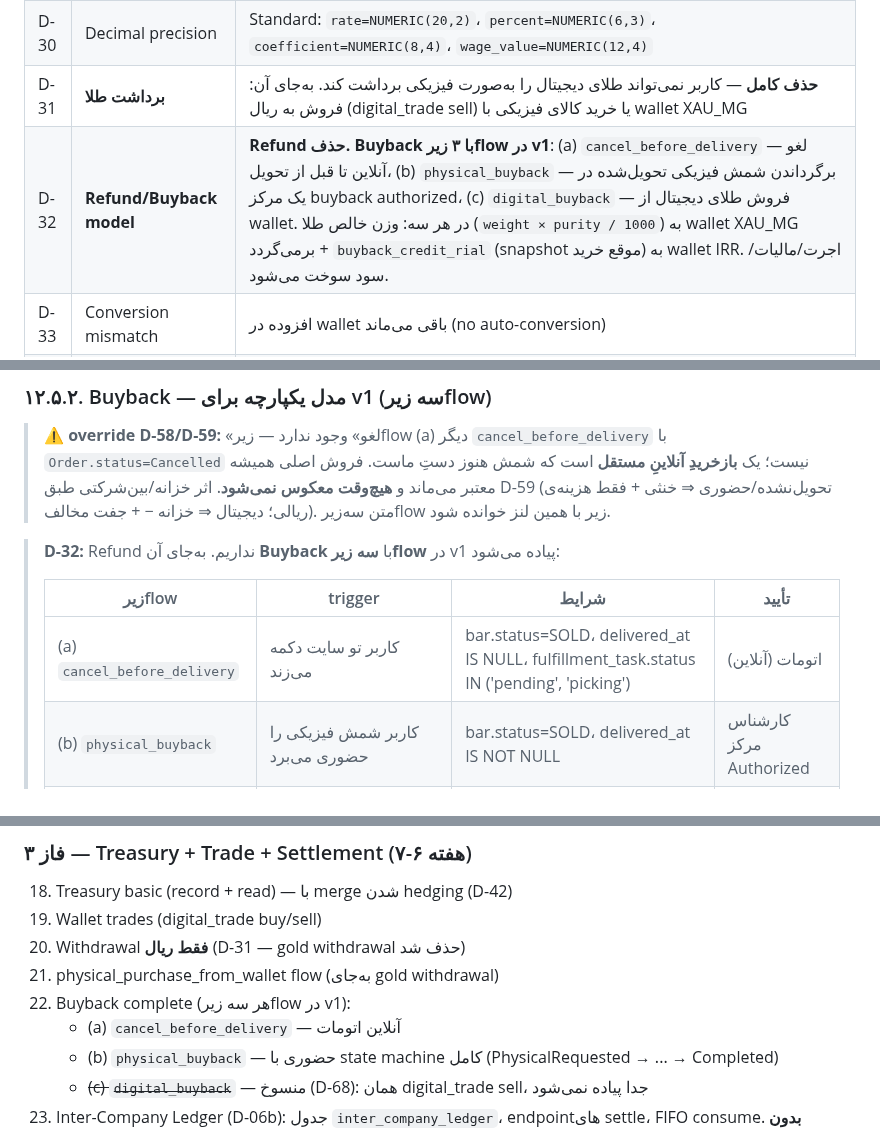
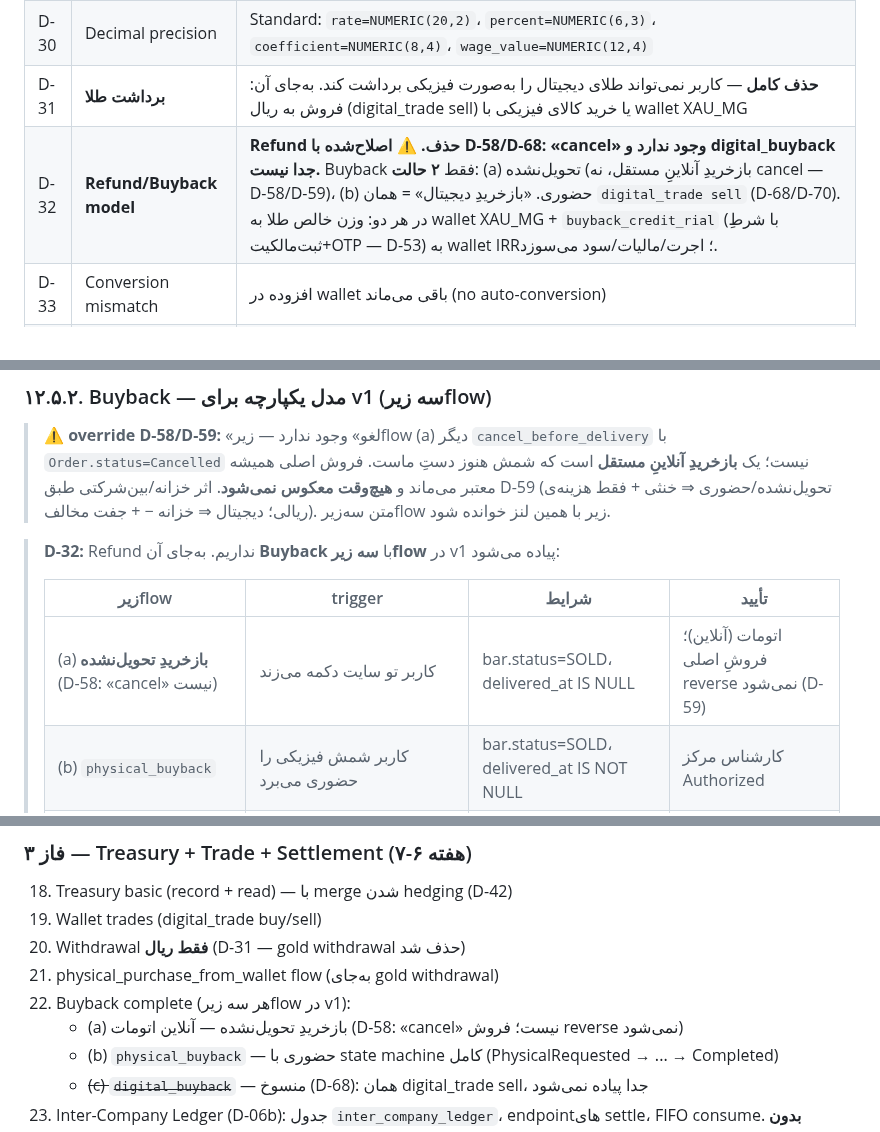
Before and after one commit to s4li/talamala_v4, a Markdown page: talamala_v5_architecture_spec.md, 3 parts joined by grey strips. GitHub-like rendering.

Commit message:
docs(v5): re-review pass 3 — amend D-32 row + (a) subflow refs (D-58/D-68)
D-32 decision row amended (2 modes, no cancel, no separate
digital_buyback). 12.5.2 (a) table row and roadmap (a) relabeled
'no-delivery buyback (not cancel, no reverse)'.

Co-Authored-By: Claude Opus 4.7 (1M context) <noreply@anthropic.com>

```diff
--- a/talamala_v5_architecture_spec.md
+++ b/talamala_v5_architecture_spec.md
@@ -127,7 +127,7 @@ TalaMala v5 یک **پلتفرم متمرکز چندبرندی** برای فرو
 | D-29 | AminZar wallet | ~~merge در Goldis~~ — **override شد با D-46: scope=aminzar کاملاً جدا و ایزوله** |
 | D-30 | Decimal precision | Standard: `rate=NUMERIC(20,2)`، `percent=NUMERIC(6,3)`، `coefficient=NUMERIC(8,4)`، `wage_value=NUMERIC(12,4)` |
 | D-31 | **برداشت طلا** | **حذف کامل** — کاربر نمی‌تواند طلای دیجیتال را به‌صورت فیزیکی برداشت کند. به‌جای آن: فروش به ریال (digital_trade sell) یا خرید کالای فیزیکی با wallet XAU_MG |
-| D-32 | **Refund/Buyback model** | **Refund حذف. Buyback با ۳ زیرflow در v1**: (a) `cancel_before_delivery` — لغو آنلاین تا قبل از تحویل، (b) `physical_buyback` — برگرداندن شمش فیزیکی تحویل‌شده در یک مرکز buyback authorized، (c) `digital_buyback` — فروش طلای دیجیتال از wallet. در هر سه: وزن خالص طلا (`weight × purity / 1000`) به wallet XAU_MG برمی‌گردد + `buyback_credit_rial` (snapshot موقع خرید) به wallet IRR. اجرت/مالیات/سود سوخت می‌شود. |
+| D-32 | **Refund/Buyback model** | **Refund حذف.** ⚠️ **اصلاح‌شده با D-58/D-68: «cancel» وجود ندارد و digital_buyback جدا نیست.** Buyback فقط **۲ حالت**: (a) تحویل‌نشده (بازخریدِ آنلاینِ مستقل، نه cancel — D-58/D-59)، (b) حضوری. «بازخریدِ دیجیتال» = همان `digital_trade sell` (D-68/D-70). در هر دو: وزن خالص طلا به wallet XAU_MG + `buyback_credit_rial` (با شرطِ ثبت‌مالکیت+OTP — D-53) به wallet IRR؛ اجرت/مالیات/سود می‌سوزد. |
 | D-33 | Conversion mismatch | افزوده در wallet باقی می‌ماند (no auto-conversion) |
 | D-34 | POS payment_account | **per-device** — هر دستگاه POS یک payment_account با terminal_id جدا |
 | D-35 | Gift box | modifier جدا (جدول `gift_boxes` با FK به `order_items`) |
@@ -1847,7 +1847,7 @@ CREATE INDEX ix_dcl_dealer_status
 >
 > | زیرflow | trigger | شرایط | تأیید |
 > |---|---|---|---|
-> | (a) `cancel_before_delivery` | کاربر تو سایت دکمه می‌زند | bar.status=SOLD، delivered_at IS NULL، fulfillment_task.status IN ('pending', 'picking') | اتومات (آنلاین) |
+> | (a) **بازخریدِ تحویل‌نشده** (D-58: «cancel» نیست) | کاربر تو سایت دکمه می‌زند | bar.status=SOLD، delivered_at IS NULL | اتومات (آنلاین)؛ فروشِ اصلی reverse نمی‌شود (D-59) |
 > | (b) `physical_buyback` | کاربر شمش فیزیکی را حضوری می‌برد | bar.status=SOLD، delivered_at IS NOT NULL | کارشناس مرکز Authorized |
 > | ~~(c) `digital_buyback`~~ | **منسوخ — D-68: = `digital_trade sell` (§۱۲.۴)؛ بازخرید فقط ۲ حالت دارد** | | |
 >
@@ -2664,7 +2664,7 @@ POST /admin/migration/import-bars-from-csv
 20. Withdrawal **فقط ریال** (D-31 — gold withdrawal حذف شد)
 21. physical_purchase_from_wallet flow (به‌جای gold withdrawal)
 22. Buyback complete (هر سه زیرflow در v1):
-    - (a) `cancel_before_delivery` — آنلاین اتومات
+    - (a) بازخریدِ تحویل‌نشده — آنلاین اتومات (D-58: «cancel» نیست؛ فروش reverse نمی‌شود)
     - (b) `physical_buyback` — حضوری با state machine کامل (PhysicalRequested → ... → Completed)
     - ~~(c) `digital_buyback`~~ — منسوخ (D-68): همان digital_trade sell، جدا پیاده نمی‌شود
 23. Inter-Company Ledger (D-06b): جدول `inter_company_ledger`، endpointهای settle، FIFO consume. **بدون settlement_rules، بدون worker روزانه.**
```
